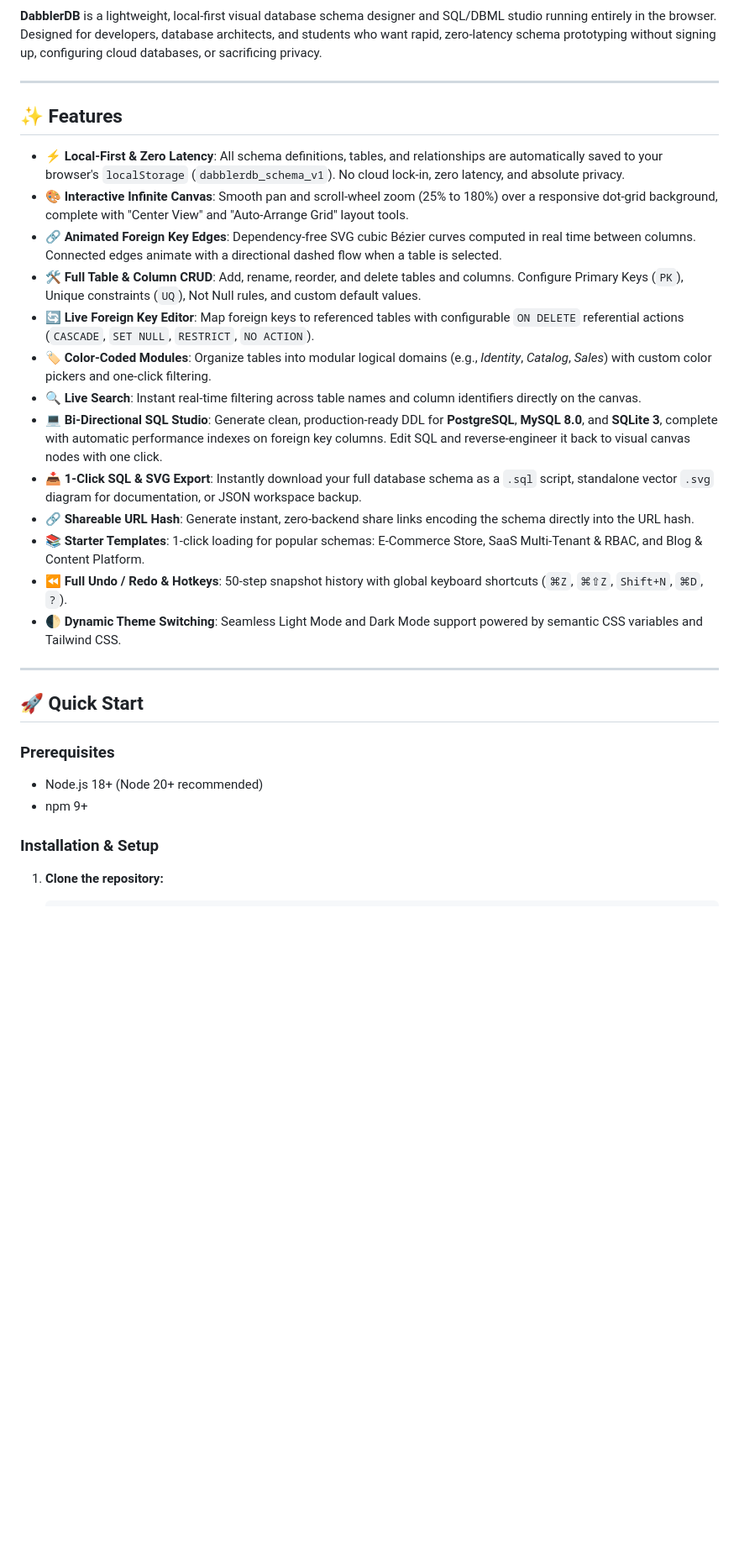
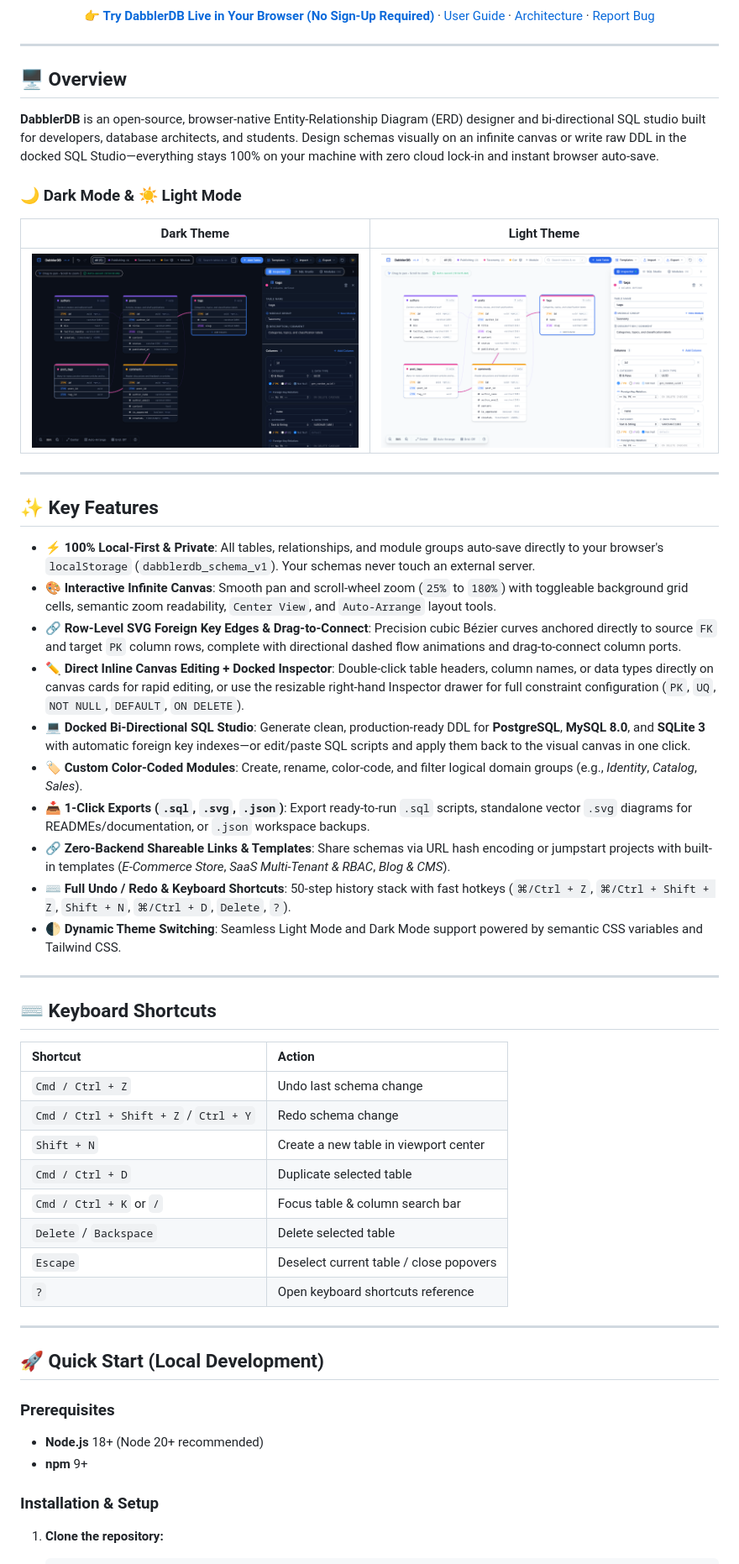
Before and after one commit to sakiththewmika/DabblerDB, a Markdown page: README.md, the part around one of its changes. Shown at 84% size. Drawn GitHub-style; pictures changed too: docs/screenshots/dark-mode.png (added), docs/screenshots/light-mode.png (added); blank space fills up the shorter version.

Commit message:
docs(readme): add live demo link, shortcuts table, and compact url compression

```diff
--- a/README.md
+++ b/README.md
@@ -7,32 +14,57 @@
 [![Tailwind CSS](https://img.shields.io/badge/TailwindCSS-3.4-38bdf8.svg)](https://tailwindcss.com/)
 
-**DabblerDB** is a lightweight, local-first visual database schema designer and SQL/DBML studio running entirely in the browser. Designed for developers, database architects, and students who want rapid, zero-latency schema prototyping without signing up, configuring cloud databases, or sacrificing privacy.
+[**👉 Try DabblerDB Live in Your Browser (No Sign-Up Required)**](https://sakiththewmika.github.io/DabblerDB/) · [User Guide](docs/USER_GUIDE.md) · [Architecture](docs/ARCHITECTURE.md) · [Report Bug](https://github.com/sakiththewmika/DabblerDB/issues)
+
+</div>
 
 ---
 
-## ✨ Features
+## 🖥️ Overview
 
-- ⚡ **Local-First & Zero Latency**: All schema definitions, tables, and relationships are automatically saved to your browser's `localStorage` (`dabblerdb_schema_v1`). No cloud lock-in, zero latency, and absolute privacy.
-- 🎨 **Interactive Infinite Canvas**: Smooth pan and scroll-wheel zoom (25% to 180%) over a responsive dot-grid background, complete with "Center View" and "Auto-Arrange Grid" layout tools.
-- 🔗 **Animated Foreign Key Edges**: Dependency-free SVG cubic Bézier curves computed in real time between columns. Connected edges animate with a directional dashed flow when a table is selected.
-- 🛠️ **Full Table & Column CRUD**: Add, rename, reorder, and delete tables and columns. Configure Primary Keys (`PK`), Unique constraints (`UQ`), Not Null rules, and custom default values.
-- 🔄 **Live Foreign Key Editor**: Map foreign keys to referenced tables with configurable `ON DELETE` referential actions (`CASCADE`, `SET NULL`, `RESTRICT`, `NO ACTION`).
-- 🏷️ **Color-Coded Modules**: Organize tables into modular logical domains (e.g., *Identity*, *Catalog*, *Sales*) with custom color pickers and one-click filtering.
-- 🔍 **Live Search**: Instant real-time filtering across table names and column identifiers directly on the canvas.
-- 💻 **Bi-Directional SQL Studio**: Generate clean, production-ready DDL for **PostgreSQL**, **MySQL 8.0**, and **SQLite 3**, complete with automatic performance indexes on foreign key columns. Edit SQL and reverse-engineer it back to visual canvas nodes with one click.
-- 📥 **1-Click SQL & SVG Export**: Instantly download your full database schema as a `.sql` script, standalone vector `.svg` diagram for documentation, or JSON workspace backup.
-- 🔗 **Shareable URL Hash**: Generate instant, zero-backend share links encoding the schema directly into the URL hash.
-- 📚 **Starter Templates**: 1-click loading for popular schemas: E-Commerce Store, SaaS Multi-Tenant & RBAC, and Blog & Content Platform.
-- ⏪ **Full Undo / Redo & Hotkeys**: 50-step snapshot history with global keyboard shortcuts (`⌘Z`, `⌘⇧Z`, `Shift+N`, `⌘D`, `?`).
+**DabblerDB** is an open-source, browser-native Entity-Relationship Diagram (ERD) designer and bi-directional SQL studio built for developers, database architects, and students. Design schemas visually on an infinite canvas or write raw DDL in the docked SQL Studio—everything stays 100% on your machine with zero cloud lock-in and instant browser auto-save.
+
+### 🌙 Dark Mode & ☀️ Light Mode
+| Dark Theme | Light Theme |
+| :---: | :---: |
+| ![DabblerDB Dark Mode](docs/screenshots/dark-mode.png) | ![DabblerDB Light Mode](docs/screenshots/light-mode.png) |
+
+---
+
+## ✨ Key Features
+
+- ⚡ **100% Local-First & Private**: All tables, relationships, and module groups auto-save directly to your browser's `localStorage` (`dabblerdb_schema_v1`). Your schemas never touch an external server.
+- 🎨 **Interactive Infinite Canvas**: Smooth pan and scroll-wheel zoom (`25%` to `180%`) with toggleable background grid cells, semantic zoom readability, `Center View`, and `Auto-Arrange` layout tools.
+- 🔗 **Row-Level SVG Foreign Key Edges & Drag-to-Connect**: Precision cubic Bézier curves anchored directly to source `FK` and target `PK` column rows, complete with directional dashed flow animations and drag-to-connect column ports.
+- ✏️ **Direct Inline Canvas Editing + Docked Inspector**: Double-click table headers, column names, or data types directly on canvas cards for rapid editing, or use the resizable right-hand Inspector drawer for full constraint configuration (`PK`, `UQ`, `NOT NULL`, `DEFAULT`, `ON DELETE`).
+- 💻 **Docked Bi-Directional SQL Studio**: Generate clean, production-ready DDL for **PostgreSQL**, **MySQL 8.0**, and **SQLite 3** with automatic foreign key indexes—or edit/paste SQL scripts and apply them back to the visual canvas in one click.
+- 🏷️ **Custom Color-Coded Modules**: Create, rename, color-code, and filter logical domain groups (e.g., *Identity*, *Catalog*, *Sales*).
+- 📥 **1-Click Exports (`.sql`, `.svg`, `.json`)**: Export ready-to-run `.sql` scripts, standalone vector `.svg` diagrams for READMEs/documentation, or `.json` workspace backups.
+- 🔗 **Zero-Backend Shareable Links & Templates**: Share schemas via URL hash encoding or jumpstart projects with built-in templates (*E-Commerce Store*, *SaaS Multi-Tenant & RBAC*, *Blog & CMS*).
+- ⌨️ **Full Undo / Redo & Keyboard Shortcuts**: 50-step history stack with fast hotkeys (`⌘/Ctrl + Z`, `⌘/Ctrl + Shift + Z`, `Shift + N`, `⌘/Ctrl + D`, `Delete`, `?`).
 - 🌓 **Dynamic Theme Switching**: Seamless Light Mode and Dark Mode support powered by semantic CSS variables and Tailwind CSS.
 
 ---
 
-## 🚀 Quick Start
+## ⌨️ Keyboard Shortcuts
+
+| Shortcut | Action |
+| :--- | :--- |
+| `Cmd / Ctrl + Z` | Undo last schema change |
+| `Cmd / Ctrl + Shift + Z` / `Ctrl + Y` | Redo schema change |
+| `Shift + N` | Create a new table in viewport center |
+| `Cmd / Ctrl + D` | Duplicate selected table |
+| `Cmd / Ctrl + K` or `/` | Focus table & column search bar |
+| `Delete` / `Backspace` | Delete selected table |
+| `Escape` | Deselect current table / close popovers |
+| `?` | Open keyboard shortcuts reference |
+
+---
+
+## 🚀 Quick Start (Local Development)
 
 ### Prerequisites
-- Node.js 18+ (Node 20+ recommended)
-- npm 9+
+- **Node.js** 18+ (Node 20+ recommended)
+- **npm** 9+
 
 ### Installation & Setup
 
```
Also changed, not shown: other parts of README.md (+25 -17 lines), CONTRIBUTING.md (+4 -3 lines), docs/USER_GUIDE.md (+70 -50 lines), 3 other files.
